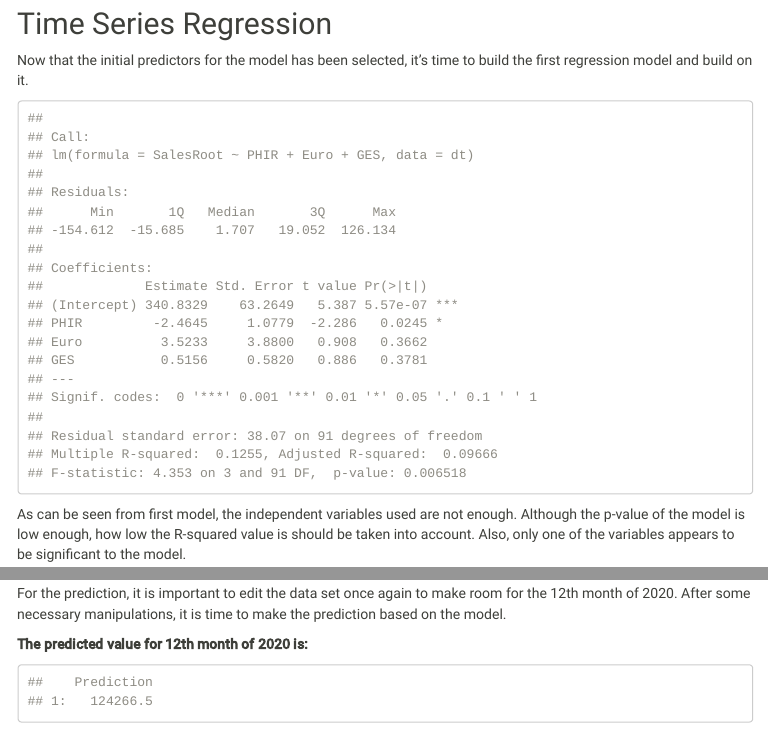
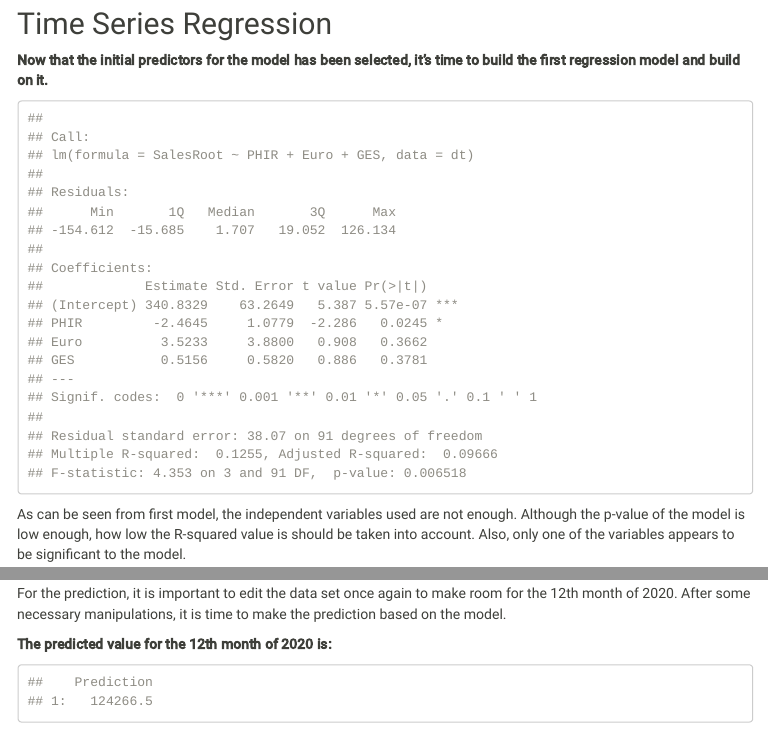
Before and after one commit to BU-IE-360/fall20-ozgurkv, an R Markdown document (Files/HW3.Rmd): the page in a window 1100 px wide, from 3200 px down, and a second part further down, joined at a grey line. The pictures show the output file Files/HW3.html that the author committed with the source, opened offline; menus at the side of the page are left out.

Commit message:
some improvements were made

````diff
--- a/Files/HW3.Rmd
+++ b/Files/HW3.Rmd
@@ -124,7 +124,7 @@ By looking at the correlation matrix, one can say that although there is a signi
 
 ## Time Series Regression
 
-Now that the initial predictors for the model has been selected, it's time to build the first regression model and build on it.
+**Now that the initial predictors for the model has been selected, it's time to build the first regression model and build on it.**
 
 ```{r}
 dt <- data.table(SalesRoot = as.numeric(sales_root))
@@ -148,7 +148,7 @@ As can be seen from first model, the independent variables used are not enough.
 checkresiduals(fit, col="red")
 ```
 
-By looking at the residuals, one can easily say that there is degree of auto-correlation as also suggested by the Breusch-Godfrey test. Though the mean of the residuals seem to be close to 0, the distribution is far from normal. Moving forward, it may be wise to add a seasonality component and rebuild the model accordingly.
+By looking at the residuals, one can easily say that there is degree of auto-correlation as also suggested by the Breusch-Godfrey test. Though the mean of the residuals seem to be close to 0, the distribution is far from normal. Moving forward, **it may be wise to add a seasonality component and rebuild the model accordingly.**
 
 ```{r message = FALSE}
 month <- rep(seq(1,12, by=1),times=7)
@@ -160,7 +160,7 @@ fit2 <- lm(SalesRoot ~ as.factor(month) + PHIR + Euro + GES, data=dt)
 summary(fit2)
 ```
 
-Now that the seasonality is accounted for, the model seems significantly better. The R-squared value has increased, residual standard error and the p-value of the overall model have both lowered. However, there are several variables that are insignificant within the seasonality component, this may be due to some of the model being explained by the intercept. So, it makes sense to rebuild the model by excluding it.
+Now that the seasonality is accounted for, the model seems significantly better. The R-squared value has increased, residual standard error and the p-value of the overall model have both lowered. However, there are several variables that are insignificant within the seasonality component, **this may be due to some of the model being explained by the intercept.** So, it makes sense to rebuild the model by excluding it.
 
 ```{r}
 fit3 <- lm(SalesRoot ~ -1 + as.factor(month) + PHIR + Euro + GES, data=dt)
@@ -173,7 +173,7 @@ After excluding the intercept from the model, it can be seen that all the season
 checkresiduals(fit3,col="red")
 ```
 
-It should be noticed that after considering the seasonality effect, the distribution of the residuals are more like normal, however, there still is a degree of auto-correlation that has to be dealt with. It may be useful to add variables to account for the outliers.
+It should be noticed that after considering the seasonality effect, the distribution of the residuals are more like normal, however, there still is a degree of auto-correlation that has to be dealt with. **It may be useful to add variables to account for the outliers.**
 
 ```{r message=FALSE}
 boxplot <- ggplot(House_Sales,aes(Date,sales_root)) + geom_boxplot(aes(group=1),size=0.8,fill="purple") +theme_minimal() + geom_jitter(width=0.1,alpha=0.2) +
@@ -202,7 +202,7 @@ Now that the data is fitted one more time, it can be seen that that residual sta
 checkresiduals(fit4,col="red")
 ```
 
-It appears that the result from the Breusch-Godfrey test has changed and now serial correlation between residuals can be rejected. Indeed, there seems to be very little correlation among the residuals. Also, the distribution seems a lot more like normal. However, one should suspect if there is some overfitting, since neither GES, nor Euro seem significant to the model. It might be a good idea to remove one of the variables from the model.
+It appears that the result from the Breusch-Godfrey test has changed and now serial correlation between residuals can be rejected. Indeed, there seems to be very little correlation among the residuals. Also, the distribution seems a lot more like normal. However, **one should suspect if there is some overfitting,** since neither GES, nor Euro seem significant to the model. It might be a good idea to remove one of the variables from the model.
 
 ```{r}
 fit5 <- lm(SalesRoot ~ -1 + as.factor(month) + PHIR + GES + outliers + outliers2, data=dt)
@@ -300,7 +300,7 @@ dt[is.na(PHIR)==T,PHIR:=26.37]
 dt[is.na(fitted)==T,fitted:=predict(fit5,dt[is.na(fitted)==T])]
 ```
 
-**The predicted value for 12th month of 2020 is:**
+**The predicted value for the 12th month of 2020 is:**
 
 ```{r}
 colnames(dt)[colnames(dt) == "predicted_sales"] <- "Prediction"
````
Also changed, not shown: Files/HW3.html, 1 other file.
